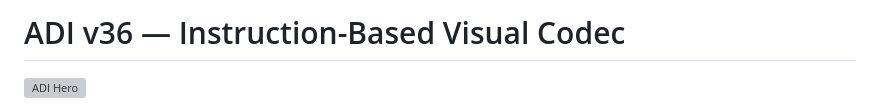
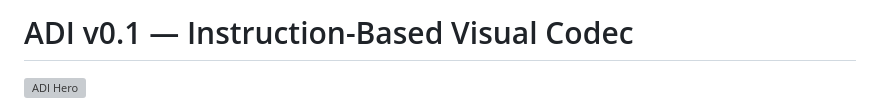
Before and after one commit to Aditya-bachhav/ADI-Codec, a Markdown page: Readme.md, the part around the change. GitHub-like rendering; grey boxes are pictures that could not be loaded.

Commit message:
Update version number in Readme.md

```diff
--- a/Readme.md
+++ b/Readme.md
@@ -1,4 +1,4 @@
-# ADI v36 — Instruction-Based Visual Codec
+# ADI v0.1 — Instruction-Based Visual Codec
 
 ![ADI Hero](https://github.com/Aditya-bachhav/ADI-Codec/assets/hero.png)
 
```
